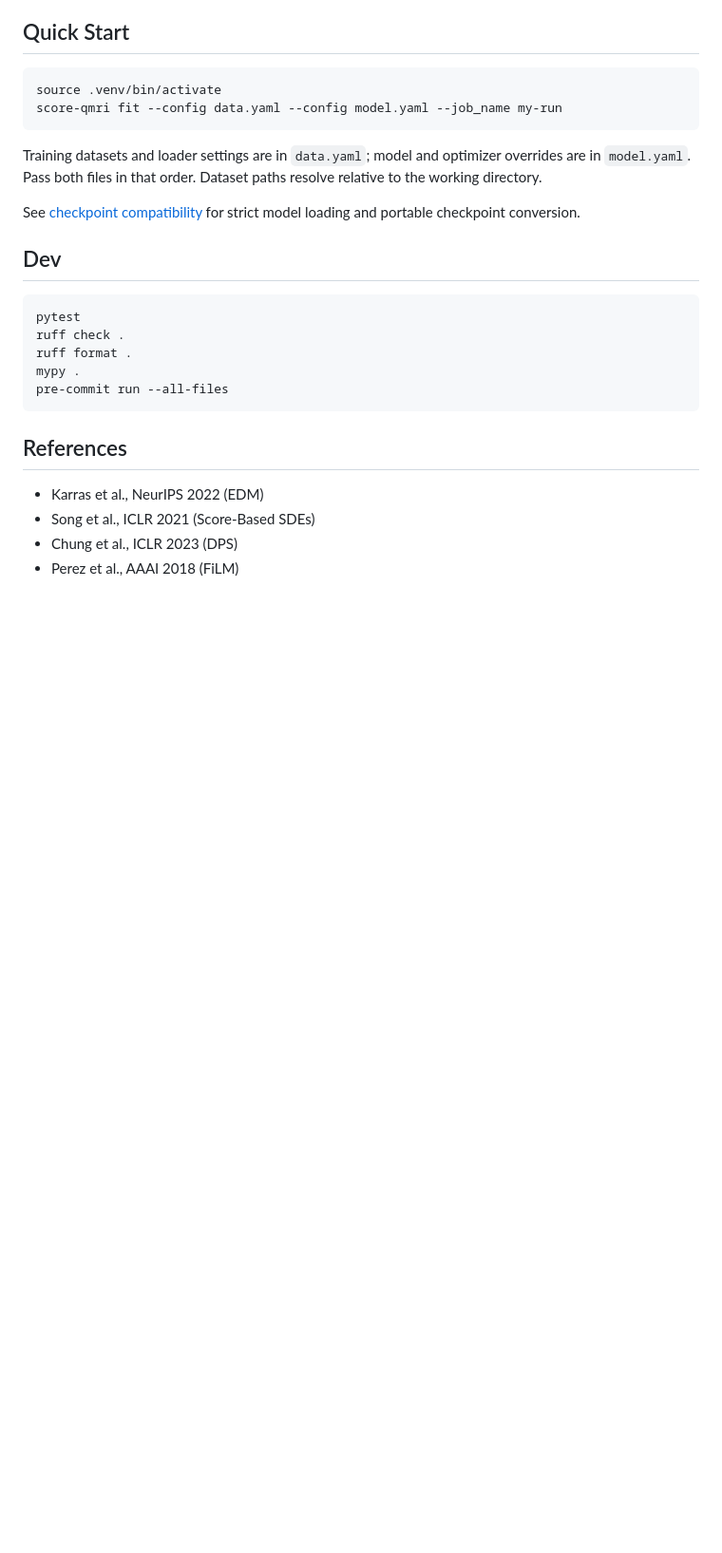
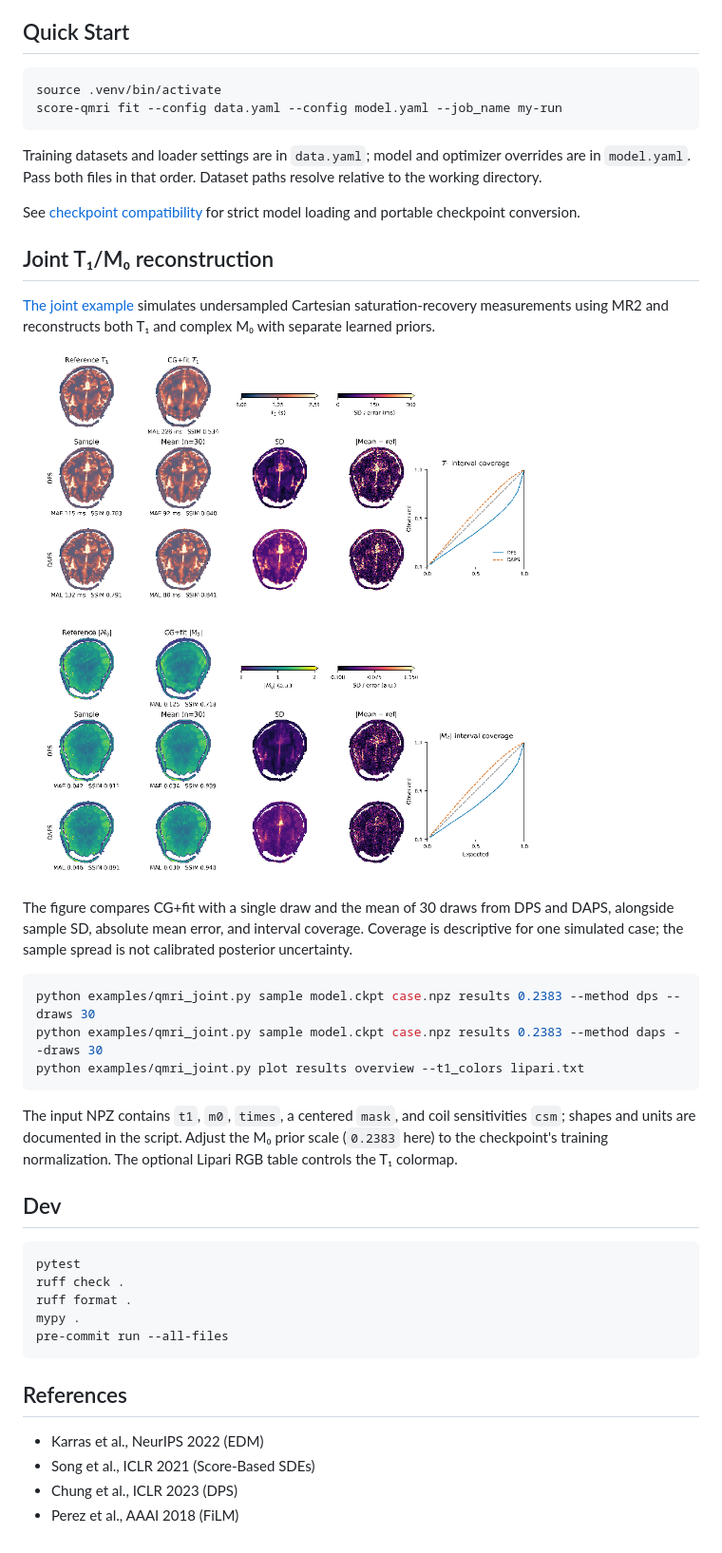
Before and after one commit to fzimmermann89/score_qmri, a Markdown page: README.md, the part around the change. Shown at 95% size. GitHub-like rendering; pictures changed too: docs/images/qmri_joint.png (added); blank space fills up the shorter version.

Commit message:
Show joint DPS and DAPS example in README

````diff
--- a/README.md
+++ b/README.md
@@ -22,6 +22,22 @@ Training datasets and loader settings are in `data.yaml`; model and optimizer ov
 
 See [checkpoint compatibility](docs/checkpoints.md) for strict model loading and portable checkpoint conversion.
 
+## Joint T₁/M₀ reconstruction
+
+[The joint example](examples/qmri_joint.py) simulates undersampled Cartesian saturation-recovery measurements using MR2 and reconstructs both T₁ and complex M₀ with separate learned priors.
+
+![Joint T1 and M0 reconstruction with CG+fit, DPS and DAPS](docs/images/qmri_joint.png)
+
+The figure compares CG+fit with a single draw and the mean of 30 draws from DPS and DAPS, alongside sample SD, absolute mean error, and interval coverage. Coverage is descriptive for one simulated case; the sample spread is not calibrated posterior uncertainty.
+
+```bash
+python examples/qmri_joint.py sample model.ckpt case.npz results 0.2383 --method dps --draws 30
+python examples/qmri_joint.py sample model.ckpt case.npz results 0.2383 --method daps --draws 30
+python examples/qmri_joint.py plot results overview --t1_colors lipari.txt
+```
+
+The input NPZ contains `t1`, `m0`, `times`, a centered `mask`, and coil sensitivities `csm`; shapes and units are documented in the script. Adjust the M₀ prior scale (`0.2383` here) to the checkpoint's training normalization. The optional Lipari RGB table controls the T₁ colormap.
+
 ## Dev
 
 ```bash
````
